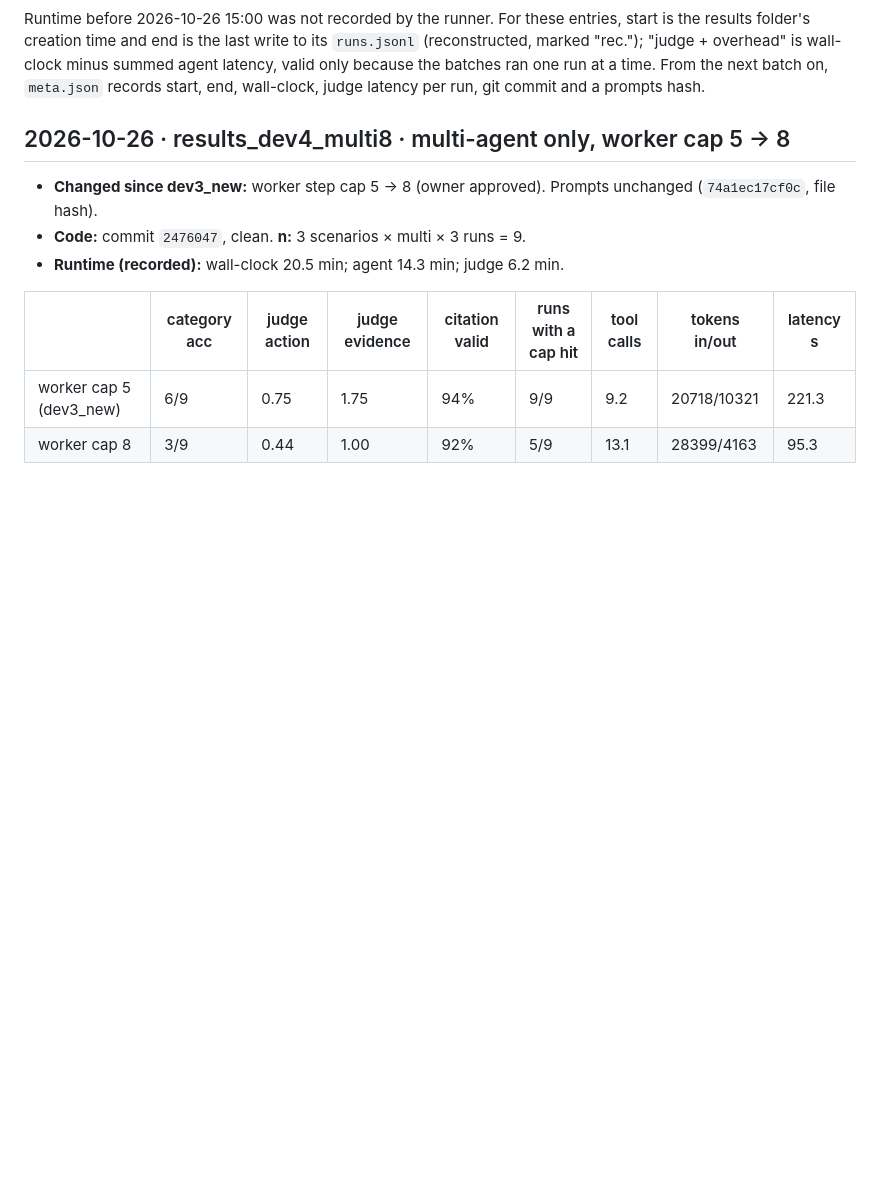
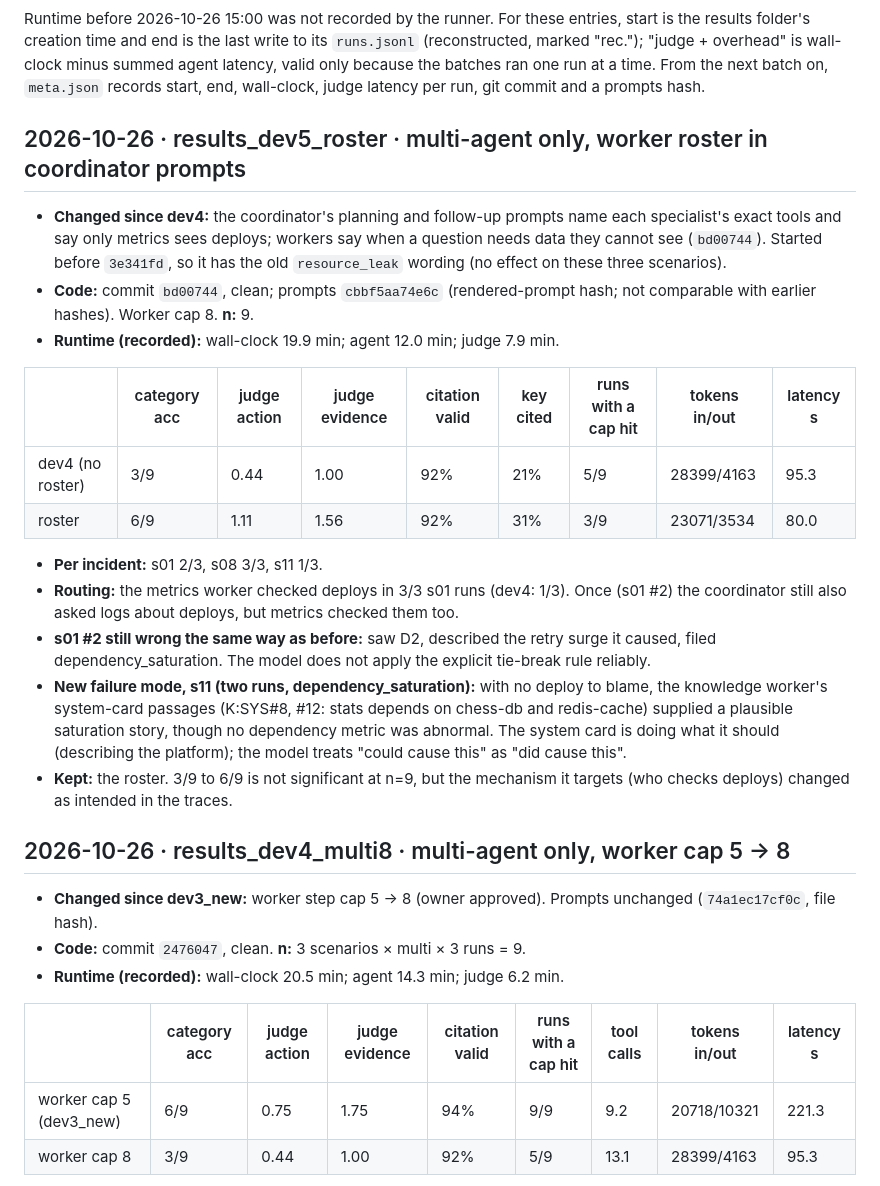
Before and after one commit to krolth/incident-copilot, a Markdown page: docs/run-log.md, the part around the change. Rendered like a GitHub page; blank space fills up the shorter version.

Commit message:
Run log: worker roster batch
Co-Authored-By: Claude Opus 5.5 <noreply@anthropic.com>

```diff
--- a/docs/run-log.md
+++ b/docs/run-log.md
@@ -16,6 +16,32 @@ Runtime before 2026-10-26 15:00 was not recorded by the runner. For these entrie
 creation time and end is the last write to its `runs.jsonl` (reconstructed, marked "rec."); "judge + overhead"
 is wall-clock minus summed agent latency, valid only because the batches ran one run at a time. From the next
 batch on, `meta.json` records start, end, wall-clock, judge latency per run, git commit and a prompts hash.
+
+## 2026-10-26 · results_dev5_roster · multi-agent only, worker roster in coordinator prompts
+
+- **Changed since dev4:** the coordinator's planning and follow-up prompts name each specialist's exact tools and
+  say only metrics sees deploys; workers say when a question needs data they cannot see (`bd00744`).
+  Started before `3e341fd`, so it has the old `resource_leak` wording (no effect on these three scenarios).
+- **Code:** commit `bd00744`, clean; prompts `cbbf5aa74e6c` (rendered-prompt hash; not comparable with earlier hashes).
+  Worker cap 8. **n:** 9.
+- **Runtime (recorded):** wall-clock 19.9 min; agent 12.0 min; judge 7.9 min.
+
+| | category acc | judge action | judge evidence | citation valid | key cited | runs with a cap hit | tokens in/out | latency s |
+|---|---|---|---|---|---|---|---|---|
+| dev4 (no roster) | 3/9 | 0.44 | 1.00 | 92% | 21% | 5/9 | 28399/4163 | 95.3 |
+| roster | 6/9 | 1.11 | 1.56 | 92% | 31% | 3/9 | 23071/3534 | 80.0 |
+
+- **Per incident:** s01 2/3, s08 3/3, s11 1/3.
+- **Routing:** the metrics worker checked deploys in 3/3 s01 runs (dev4: 1/3). Once (s01 #2) the coordinator still
+  also asked logs about deploys, but metrics checked them too.
+- **s01 #2 still wrong the same way as before:** saw D2, described the retry surge it caused, filed
+  dependency_saturation. The model does not apply the explicit tie-break rule reliably.
+- **New failure mode, s11 (two runs, dependency_saturation):** with no deploy to blame, the knowledge worker's
+  system-card passages (K:SYS#8, #12: stats depends on chess-db and redis-cache) supplied a plausible saturation
+  story, though no dependency metric was abnormal. The system card is doing what it should (describing the
+  platform); the model treats "could cause this" as "did cause this".
+- **Kept:** the roster. 3/9 to 6/9 is not significant at n=9, but the mechanism it targets (who checks deploys)
+  changed as intended in the traces.
 
 ## 2026-10-26 · results_dev4_multi8 · multi-agent only, worker cap 5 → 8
 
```
